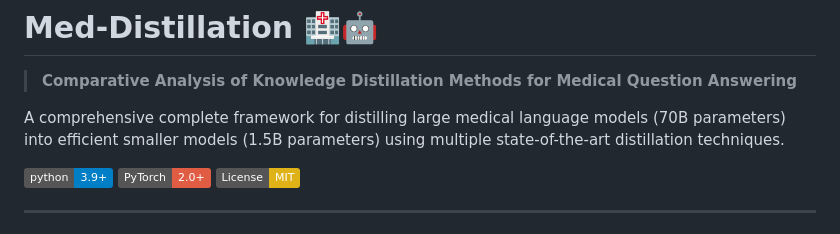
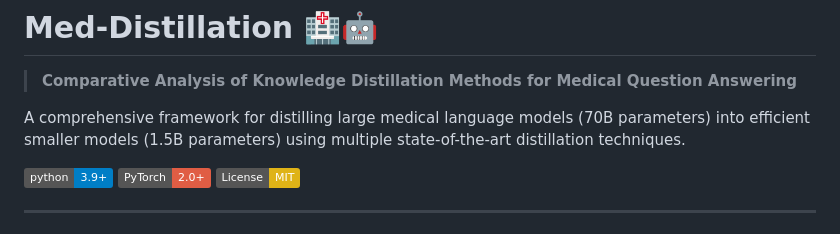
Before and after one commit to shreyanmitra/Medistillation, a Markdown page: README.md, the part around the change. Rendered like a GitHub page; badges without logos.

```diff
--- a/README.md
+++ b/README.md
@@ -2,7 +2,7 @@
 
 > **Comparative Analysis of Knowledge Distillation Methods for Medical Question Answering**
 
-A comprehensive complete framework for distilling large medical language models (70B parameters) into efficient smaller models (1.5B parameters) using multiple state-of-the-art distillation techniques.
+A comprehensive framework for distilling large medical language models (70B parameters) into efficient smaller models (1.5B parameters) using multiple state-of-the-art distillation techniques.
 
 [![Python 3.9+](https://img.shields.io/badge/python-3.9+-blue.svg)](https://www.python.org/downloads/)
 [![PyTorch 2.0+](https://img.shields.io/badge/PyTorch-2.0+-red.svg)](https://pytorch.org/)
```
